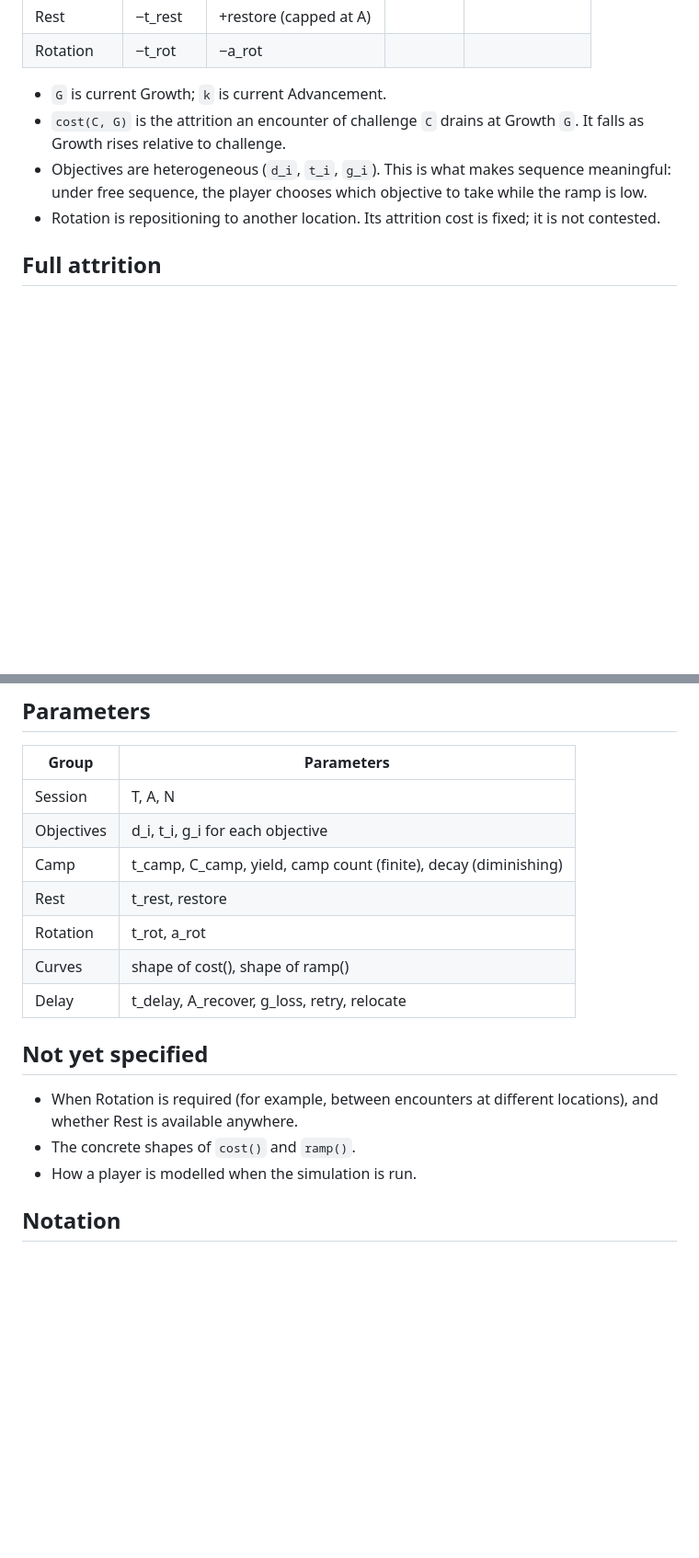
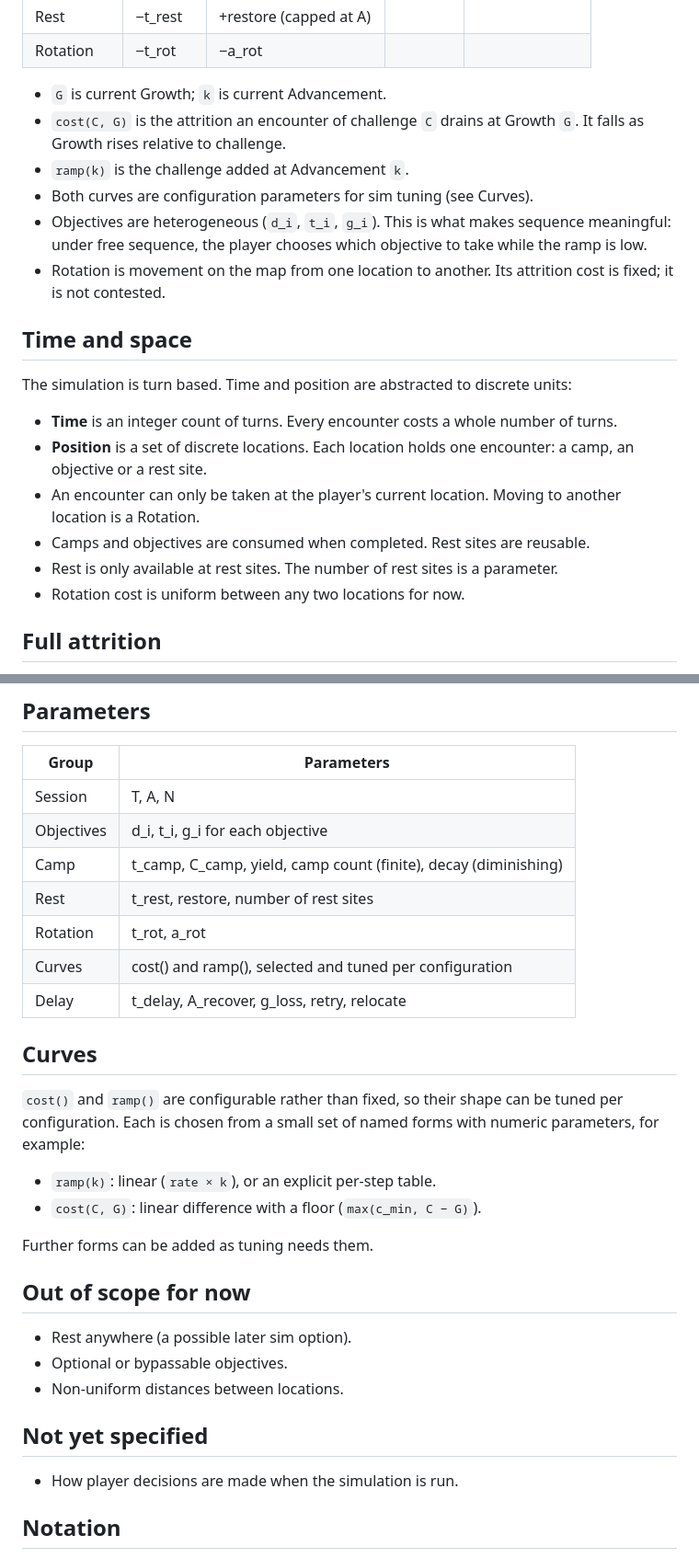
Before and after one commit to parse22/economysim, a Markdown page: docs/spec.md, 2 parts joined by grey strips. Shown at 92% size. Rendered like a GitHub page; blank space fills up the shorter version.

Commit message:
Spec: turn-based time, discrete locations, rest sites, configurable curves
Co-Authored-By: Claude Opus 5.5 <noreply@anthropic.com>
Claude-Session: https://claude.ai/code/session_01XGSUgyp25xwrAWz5ZHY9Ta

```diff
--- a/docs/spec.md
+++ b/docs/spec.md
@@ -41,11 +41,29 @@ difficulty plus a ramp driven by Advancement.
 - `G` is current Growth; `k` is current Advancement.
 - `cost(C, G)` is the attrition an encounter of challenge `C` drains at
   Growth `G`. It falls as Growth rises relative to challenge.
+- `ramp(k)` is the challenge added at Advancement `k`.
+- Both curves are configuration parameters for sim tuning (see Curves).
 - Objectives are heterogeneous (`d_i`, `t_i`, `g_i`). This is what makes
   sequence meaningful: under free sequence, the player chooses which objective
   to take while the ramp is low.
-- Rotation is repositioning to another location. Its attrition cost is fixed;
-  it is not contested.
+- Rotation is movement on the map from one location to another. Its attrition
+  cost is fixed; it is not contested.
+
+## Time and space
+
+The simulation is turn based. Time and position are abstracted to discrete
+units:
+
+- **Time** is an integer count of turns. Every encounter costs a whole number
+  of turns.
+- **Position** is a set of discrete locations. Each location holds one
+  encounter: a camp, an objective or a rest site.
+- An encounter can only be taken at the player's current location. Moving to
+  another location is a Rotation.
+- Camps and objectives are consumed when completed. Rest sites are reusable.
+- Rest is only available at rest sites. The number of rest sites is a
+  parameter.
+- Rotation cost is uniform between any two locations for now.
 
 ## Full attrition
 
@@ -98,17 +116,31 @@ still required to reach growth in every mode.
 | Session     | T, A, N                                                       |
 | Objectives  | d_i, t_i, g_i for each objective                              |
 | Camp        | t_camp, C_camp, yield, camp count (finite), decay (diminishing) |
-| Rest        | t_rest, restore                                               |
+| Rest        | t_rest, restore, number of rest sites                         |
 | Rotation    | t_rot, a_rot                                                  |
-| Curves      | shape of cost(), shape of ramp()                              |
+| Curves      | cost() and ramp(), selected and tuned per configuration       |
 | Delay       | t_delay, A_recover, g_loss, retry, relocate                   |
+
+## Curves
+
+`cost()` and `ramp()` are configurable rather than fixed, so their shape can
+be tuned per configuration. Each is chosen from a small set of named forms
+with numeric parameters, for example:
+
+- `ramp(k)`: linear (`rate × k`), or an explicit per-step table.
+- `cost(C, G)`: linear difference with a floor (`max(c_min, C − G)`).
+
+Further forms can be added as tuning needs them.
+
+## Out of scope for now
+
+- Rest anywhere (a possible later sim option).
+- Optional or bypassable objectives.
+- Non-uniform distances between locations.
 
 ## Not yet specified
 
-- When Rotation is required (for example, between encounters at different
-  locations), and whether Rest is available anywhere.
-- The concrete shapes of `cost()` and `ramp()`.
-- How a player is modelled when the simulation is run.
+- How player decisions are made when the simulation is run.
 
 ## Notation
 
```
